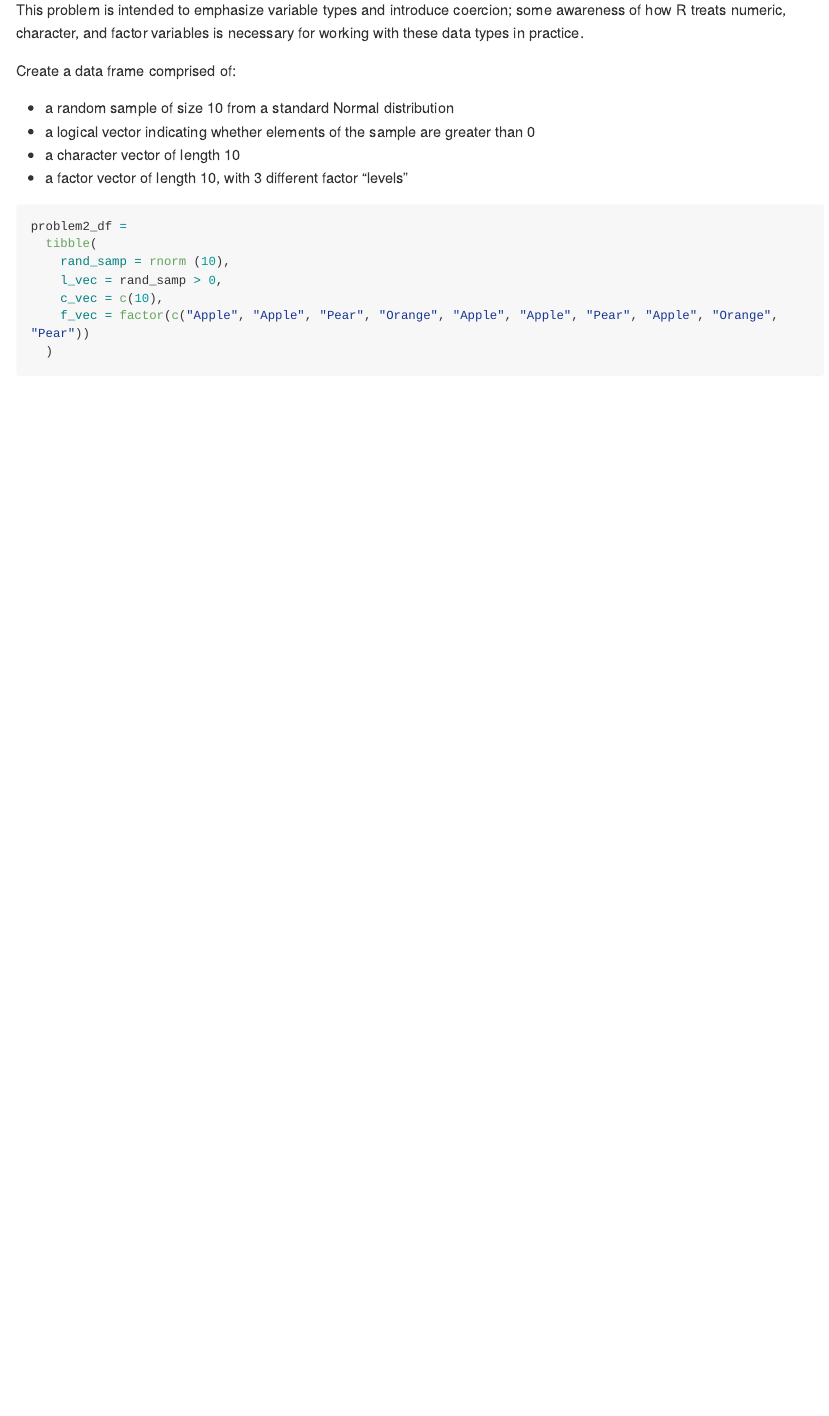
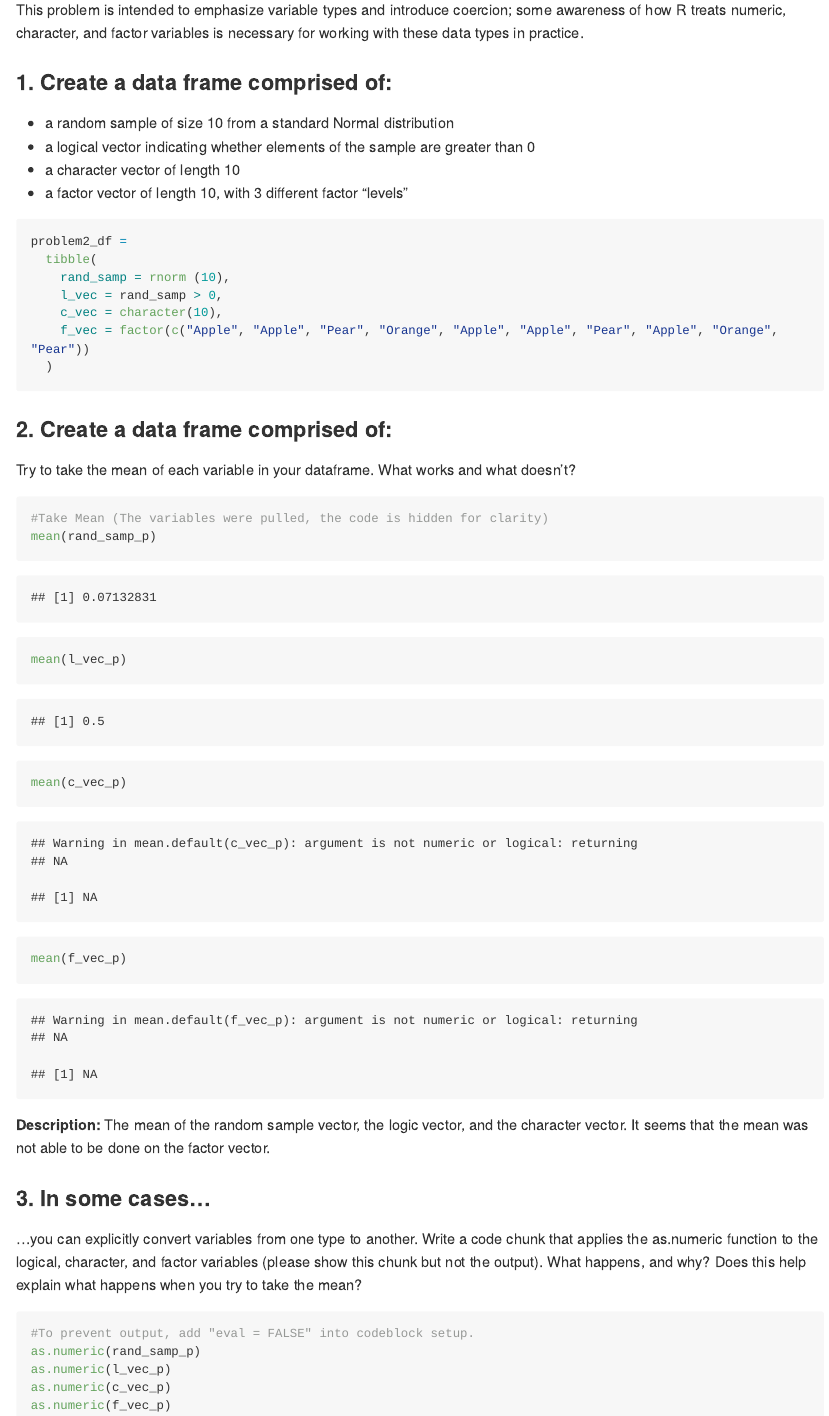
Before and after one commit to klol46/p8105_hw1_kl3453, an R Markdown document (p8105_hw1_kl3453.Rmd): the page in a window 1100 px wide, from 2290 px down. The pictures show the output file p8105_hw1_kl3453.md that the author committed with the source, drawn offline in the style of GitHub; long lines of code are wrapped.

Commit message:
Completed Problem 2!

````diff
--- a/p8105_hw1_kl3453.Rmd
+++ b/p8105_hw1_kl3453.Rmd
@@ -74,7 +74,7 @@ ggsave("scat_weather.pdf")
 
 This problem is intended to emphasize variable types and introduce coercion; some awareness of how R treats numeric, character, and factor variables is necessary for working with these data types in practice.
 
-Create a data frame comprised of:
+### 1. Create a data frame comprised of:
 
 *   a random sample of size 10 from a standard Normal distribution
 *   a logical vector indicating whether elements of the sample are greater than 0
@@ -86,7 +86,43 @@ problem2_df =
   tibble(
     rand_samp = rnorm (10),
     l_vec = rand_samp > 0,
-    c_vec = c(10),
+    c_vec = character(10),
     f_vec = factor(c("Apple", "Apple", "Pear", "Orange", "Apple", "Apple", "Pear", "Apple", "Orange", "Pear"))
   )
 ```
+
+### 2. Create a data frame comprised of:
+
+Try to take the mean of each variable in your dataframe. What works and what doesn’t?
+
+```{r, include = FALSE}
+#Pull Variables from dataset "problem2_df"
+rand_samp_p = problem2_df %>% pull(rand_samp)
+l_vec_p = problem2_df %>% pull(l_vec)
+c_vec_p = problem2_df %>% pull(c_vec)
+f_vec_p = problem2_df %>% pull(f_vec)
+```
+
+```{r}
+#Take Mean (The variables were pulled, the code is hidden for clarity)
+mean(rand_samp_p)
+mean(l_vec_p)
+mean(c_vec_p)
+mean(f_vec_p)
+```
+
+__Description:__ The mean of the random sample vector and the logic vector were taken. It seems that the mean was not able to be done on the factor vector and the character vector.
+
+### 3. In some cases...
+
+...you can explicitly convert variables from one type to another. Write a code chunk that applies the as.numeric function to the logical, character, and factor variables (please show this chunk but not the output). What happens, and why? Does this help explain what happens when you try to take the mean?
+
+```{r, eval = FALSE}
+#To prevent output, add "eval = FALSE" into codeblock setup.
+as.numeric(rand_samp_p)
+as.numeric(l_vec_p)
+as.numeric(c_vec_p)
+as.numeric(f_vec_p)
+```
+
+The character vector was and the factor vector threw warning messages that indicated that they were not numerical or logical variable types and thus numerical functions are not able to be performed on these variable types.
````
Also changed, not shown: p8105_hw1_kl3453.md, scat_weather.pdf.
